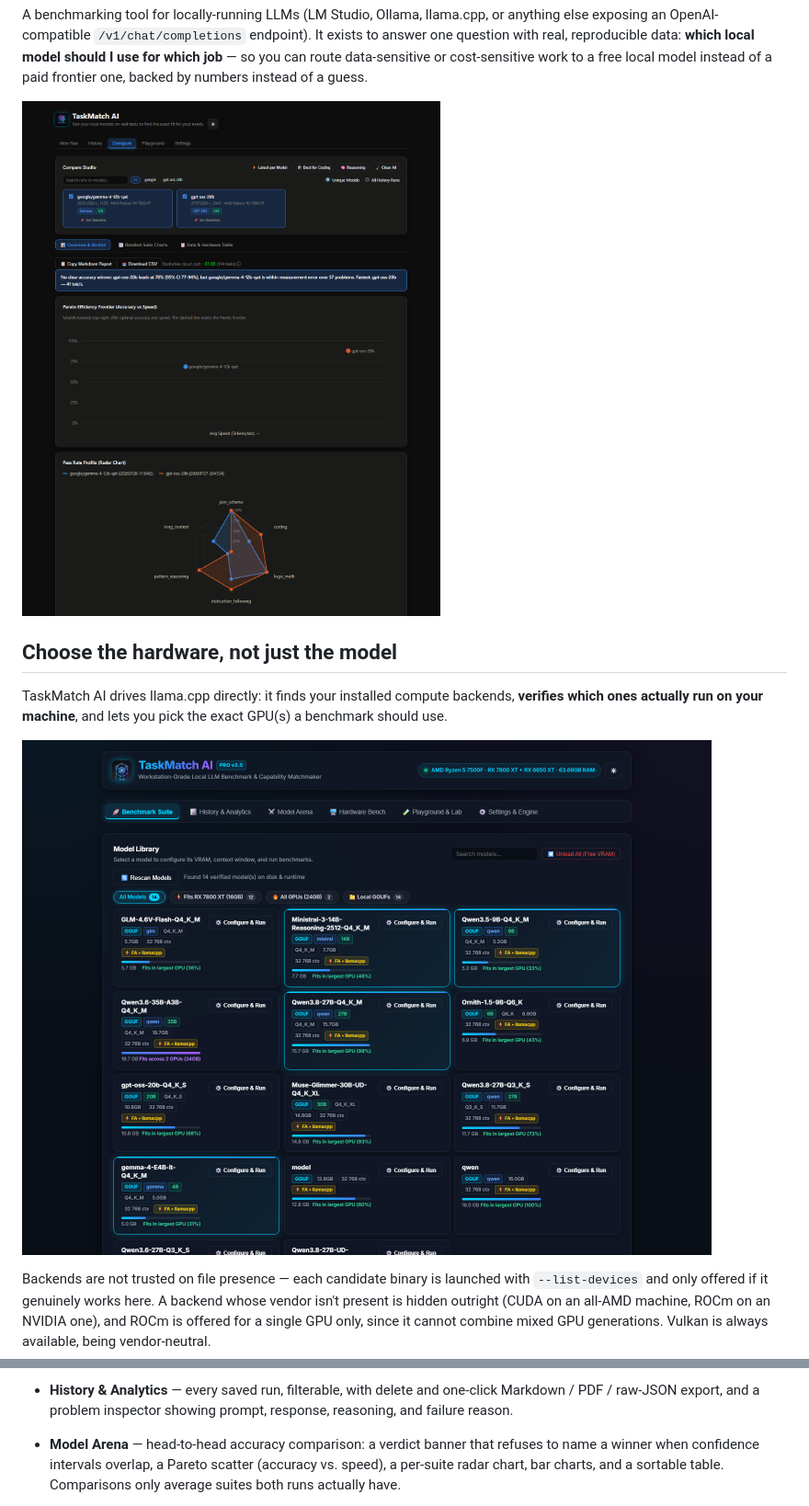
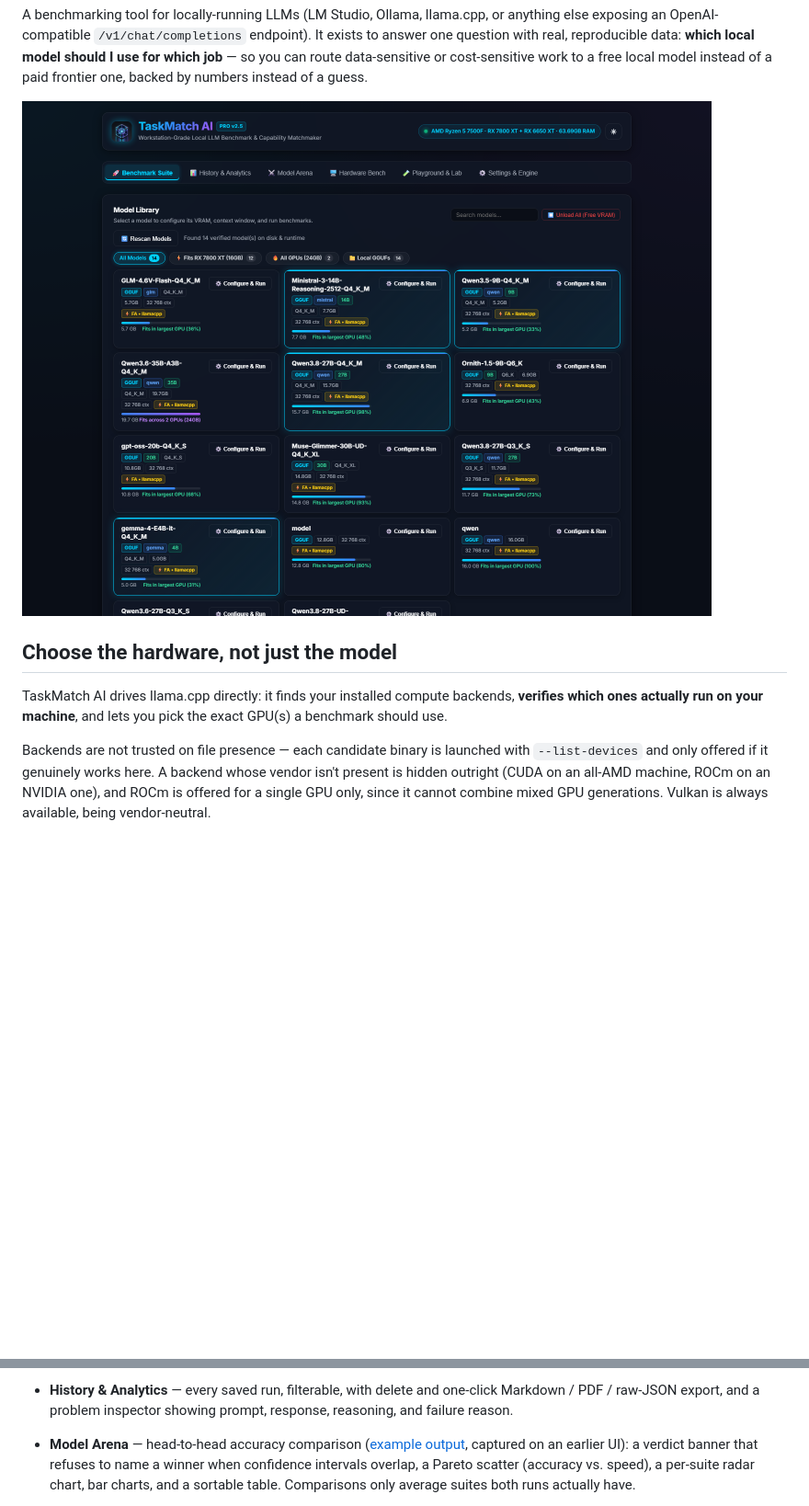
Before and after one commit to danielemilushev-hub/taskmatch-ai, a Markdown page: README.md, 2 parts joined by grey strips. Shown at 92% size. Drawn GitHub-style; blank space fills up the shorter version.

Commit message:
Lead the README with a current screenshot, not the previous UI
The hero image was a capture of the old five-tab layout ("New Run | History |
Compare | Playground | Settings"), which directly contradicted the six tabs
the README now documents -- the first thing a visitor saw was a version of
the app that no longer exists. The model library capture leads instead, and
the compare screenshot is kept as a linked example, labelled as being from an
earlier UI so it cannot be mistaken for the current one.

```diff
--- a/README.md
+++ b/README.md
@@ -21,15 +21,13 @@ endpoint). It exists to answer one question with real, reproducible data:
 data-sensitive or cost-sensitive work to a free local model instead of a
 paid frontier one, backed by numbers instead of a guess.
 
-![Compare view: head-to-head verdict with confidence intervals, a speed-vs-accuracy Pareto chart, and a per-suite radar chart](docs/compare_view.png)
+![The model library: every GGUF found on disk, with real size and quantization badges and a VRAM-fit bar sized against the GPUs actually installed](docs/dashboard.png)
 
 ## Choose the hardware, not just the model
 
 TaskMatch AI drives llama.cpp directly: it finds your installed compute
 backends, **verifies which ones actually run on your machine**, and lets you
 pick the exact GPU(s) a benchmark should use.
-
-![Model library: detected models with per-GPU VRAM fit, sized against the GPUs actually installed](docs/dashboard.png)
 
 Backends are not trusted on file presence — each candidate binary is launched
 with `--list-devices` and only offered if it genuinely works here. A backend
@@ -267,7 +265,8 @@ FastAPI backend + a plain HTML/CSS/JS frontend, no build step. Six tabs
 - **History & Analytics** — every saved run, filterable, with delete and
   one-click Markdown / PDF / raw-JSON export, and a problem inspector
   showing prompt, response, reasoning, and failure reason.
-- **Model Arena** — head-to-head accuracy comparison: a verdict banner that
+- **Model Arena** — head-to-head accuracy comparison ([example
+  output](docs/compare_view.png), captured on an earlier UI): a verdict banner that
   refuses to name a winner when confidence intervals overlap, a Pareto
   scatter (accuracy vs. speed), a per-suite radar chart, bar charts, and a
   sortable table. Comparisons only average suites both runs actually have.
```
